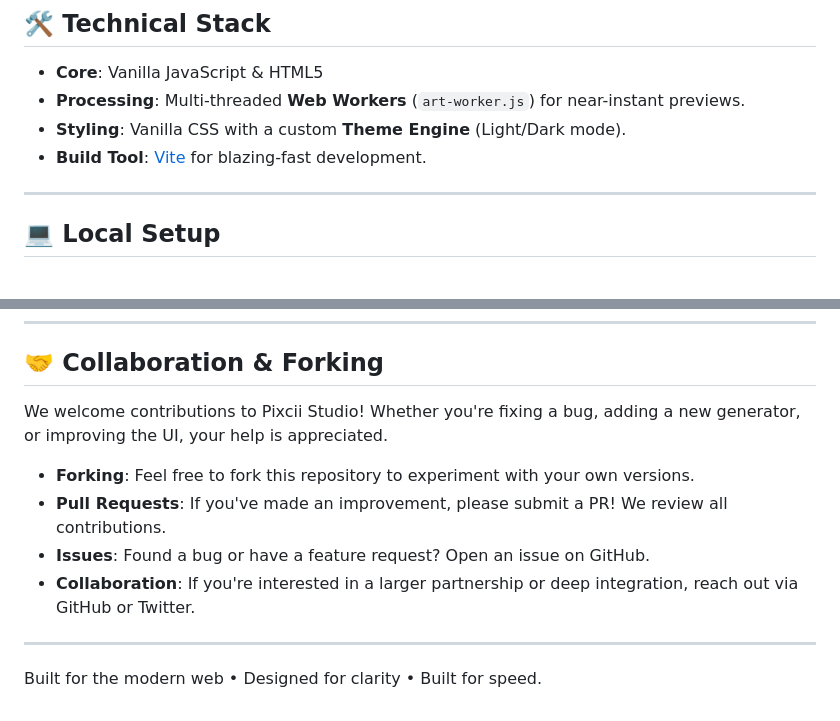
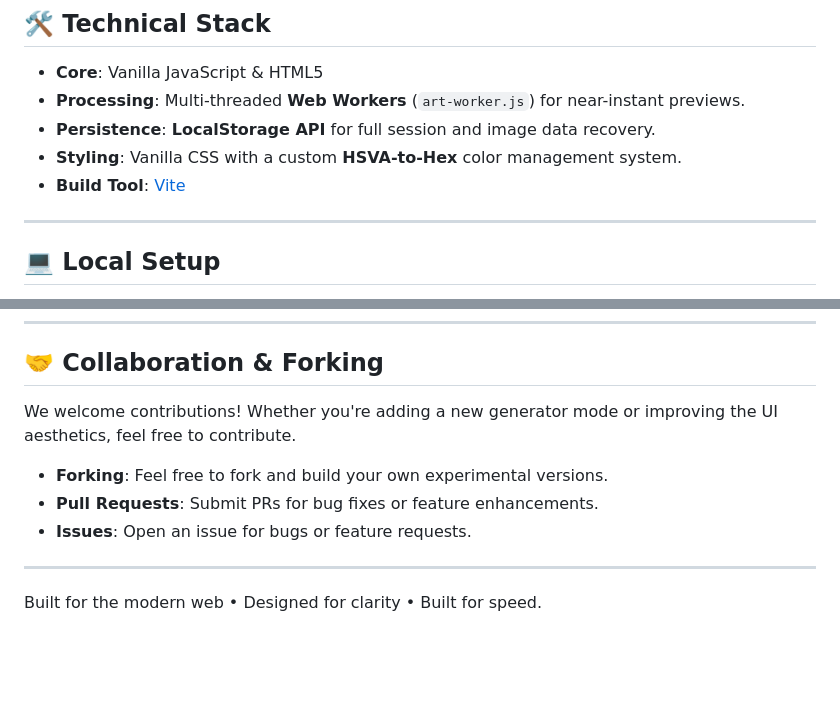
Before and after one commit to MeetGhelani/Pixcii-studio, a Markdown page: README.md, 2 parts joined by grey strips. Drawn GitHub-style; blank space fills up the shorter version.

```diff
--- a/README.md
+++ b/README.md
@@ -51,8 +58,9 @@
 
 - **Core**: Vanilla JavaScript & HTML5
 - **Processing**: Multi-threaded **Web Workers** (`art-worker.js`) for near-instant previews.
-- **Styling**: Vanilla CSS with a custom **Theme Engine** (Light/Dark mode).
-- **Build Tool**: [Vite](https://vitejs.dev/) for blazing-fast development.
+- **Persistence**: **LocalStorage API** for full session and image data recovery.
+- **Styling**: Vanilla CSS with a custom **HSVA-to-Hex** color management system.
+- **Build Tool**: [Vite](https://vitejs.dev/)
 
 ---
 
@@ -72,12 +80,11 @@
 
 ## 🤝 Collaboration & Forking
 
-We welcome contributions to Pixcii Studio! Whether you're fixing a bug, adding a new generator, or improving the UI, your help is appreciated.
+We welcome contributions! Whether you're adding a new generator mode or improving the UI aesthetics, feel free to contribute.
 
-- **Forking**: Feel free to fork this repository to experiment with your own versions.
-- **Pull Requests**: If you've made an improvement, please submit a PR! We review all contributions.
-- **Issues**: Found a bug or have a feature request? Open an issue on GitHub.
-- **Collaboration**: If you're interested in a larger partnership or deep integration, reach out via GitHub or Twitter.
+- **Forking**: Feel free to fork and build your own experimental versions.
+- **Pull Requests**: Submit PRs for bug fixes or feature enhancements.
+- **Issues**: Open an issue for bugs or feature requests.
 
 ---
 
```
Also changed, not shown: other parts of README.md (+33 -26 lines), docs/screenshots/dashboard.png, 4 other files.
